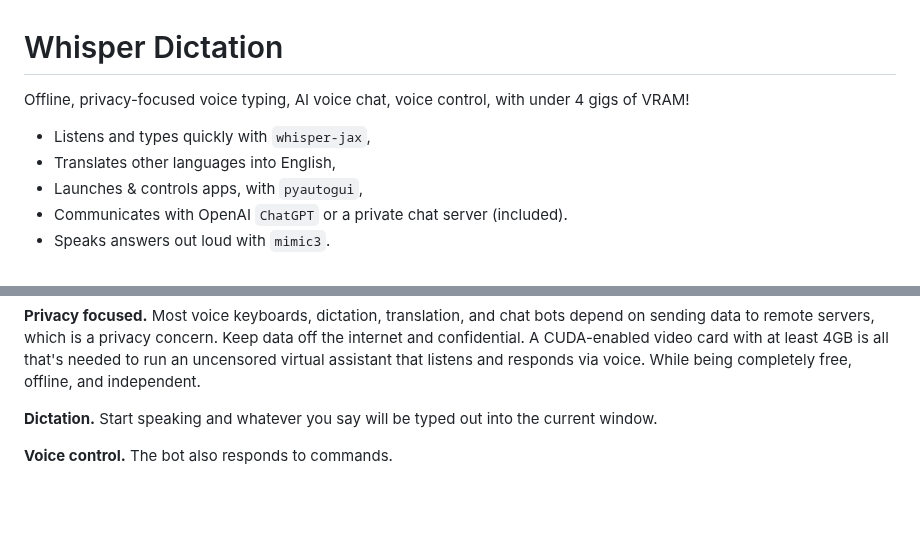
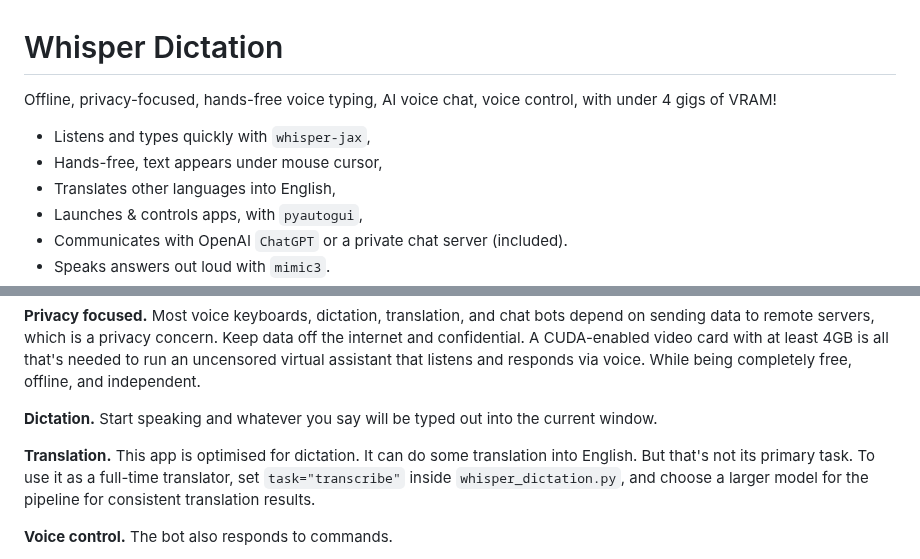
Before and after one commit to themanyone/whisper_dictation, a Markdown page: README.md, 2 parts joined by grey strips. Drawn GitHub-style; blank space fills up the shorter version.

Commit message:
hands-free translator docs

```diff
--- a/README.md
+++ b/README.md
@@ -1,8 +1,9 @@
 # Whisper Dictation
 
-Offline, privacy-focused voice typing, AI voice chat, voice control, with under 4 gigs of VRAM!
+Offline, privacy-focused, hands-free voice typing, AI voice chat, voice control, with under 4 gigs of VRAM!
 
 - Listens and types quickly with `whisper-jax`,
+- Hands-free, text appears under mouse cursor,
 - Translates other languages into English,
 - Launches & controls apps, with `pyautogui`,
 - Communicates with OpenAI `ChatGPT` or a private chat server (included).
@@ -15,6 +16,8 @@ Get it from https://github.com/themanyone/whisper_dictation.git
 **Privacy focused.** Most voice keyboards, dictation, translation, and chat bots depend on sending data to remote servers, which is a privacy concern. Keep data off the internet and confidential. A CUDA-enabled video card with at least 4GB is all that's needed to run an uncensored virtual assistant that listens and responds via voice. While being completely free, offline, and independent.
 
 **Dictation.** Start speaking and whatever you say will be typed out into the current window.
+
+**Translation.** This app is optimised for dictation. It can do some translation into English. But that's not its primary task. To use it as a full-time translator, set `task="transcribe"` inside `whisper_dictation.py`, and choose a larger model for the pipeline for consistent translation results.
 
 **Voice control.** The bot also responds to commands.
 
```
